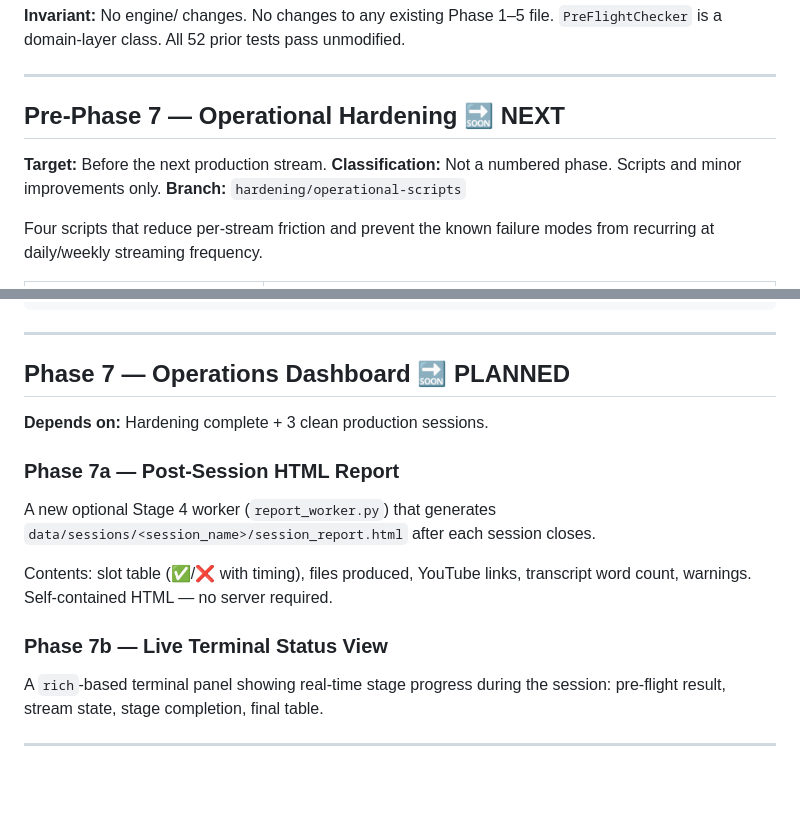
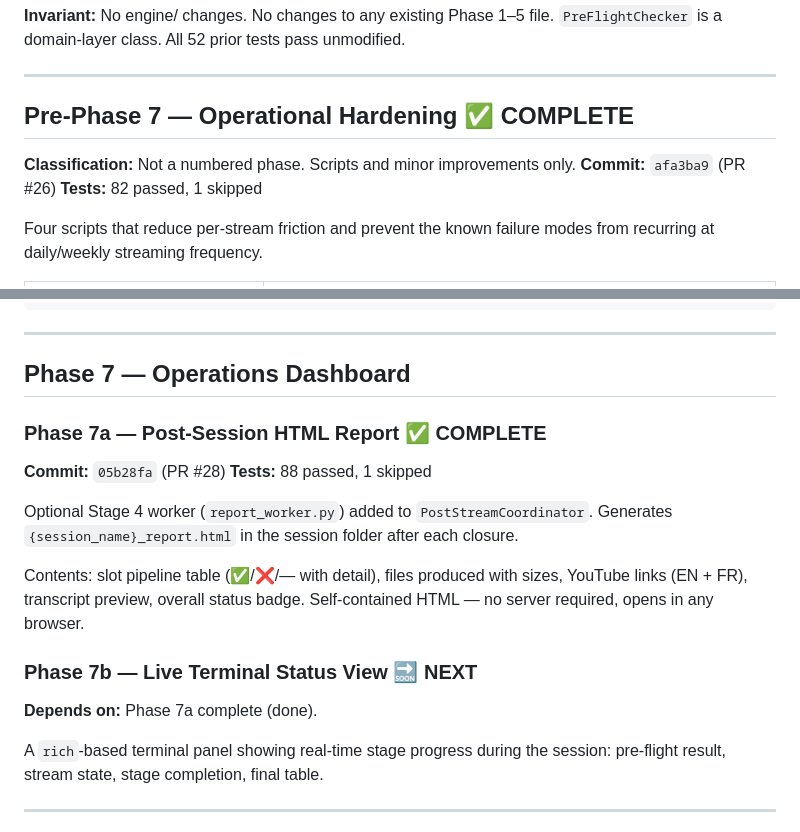
Before and after one commit to LegnaPetiteTour/Miktos-Agentic-System, a Markdown page: docs/ROADMAP.md, 2 parts joined by grey strips. Drawn GitHub-style; blank space fills up the shorter version.

Commit message:
docs: seal Pre-Phase 7 hardening and Phase 7a in ROADMAP (#29)

```diff
--- a/docs/ROADMAP.md
+++ b/docs/ROADMAP.md
@@ -299,11 +299,11 @@ tests/test_phase_6_preflight.py  ← 14 new tests
 
 ---
 
-## Pre-Phase 7 — Operational Hardening 🔜 NEXT
+## Pre-Phase 7 — Operational Hardening ✅ COMPLETE
 
-**Target:** Before the next production stream.
 **Classification:** Not a numbered phase. Scripts and minor improvements only.
-**Branch:** `hardening/operational-scripts`
+**Commit:** `afa3ba9` (PR #26)
+**Tests:** 82 passed, 1 skipped
 
 Four scripts that reduce per-stream friction and prevent the known failure modes
 from recurring at daily/weekly streaming frequency.
@@ -325,19 +325,23 @@ python scripts/run_session.py       # pre-flight + starts everything
 
 ---
 
-## Phase 7 — Operations Dashboard 🔜 PLANNED
+## Phase 7 — Operations Dashboard
 
-**Depends on:** Hardening complete + 3 clean production sessions.
+### Phase 7a — Post-Session HTML Report ✅ COMPLETE
 
-### Phase 7a — Post-Session HTML Report
+**Commit:** `05b28fa` (PR #28)
+**Tests:** 88 passed, 1 skipped
 
-A new optional Stage 4 worker (`report_worker.py`) that generates
-`data/sessions/<session_name>/session_report.html` after each session closes.
+Optional Stage 4 worker (`report_worker.py`) added to `PostStreamCoordinator`.
+Generates `{session_name}_report.html` in the session folder after each closure.
 
-Contents: slot table (✅/❌ with timing), files produced, YouTube links,
-transcript word count, warnings. Self-contained HTML — no server required.
+Contents: slot pipeline table (✅/❌/— with detail), files produced with sizes,
+YouTube links (EN + FR), transcript preview, overall status badge.
+Self-contained HTML — no server required, opens in any browser.
 
-### Phase 7b — Live Terminal Status View
+### Phase 7b — Live Terminal Status View 🔜 NEXT
+
+**Depends on:** Phase 7a complete (done).
 
 A `rich`-based terminal panel showing real-time stage progress during
 the session: pre-flight result, stream state, stage completion, final table.
```
